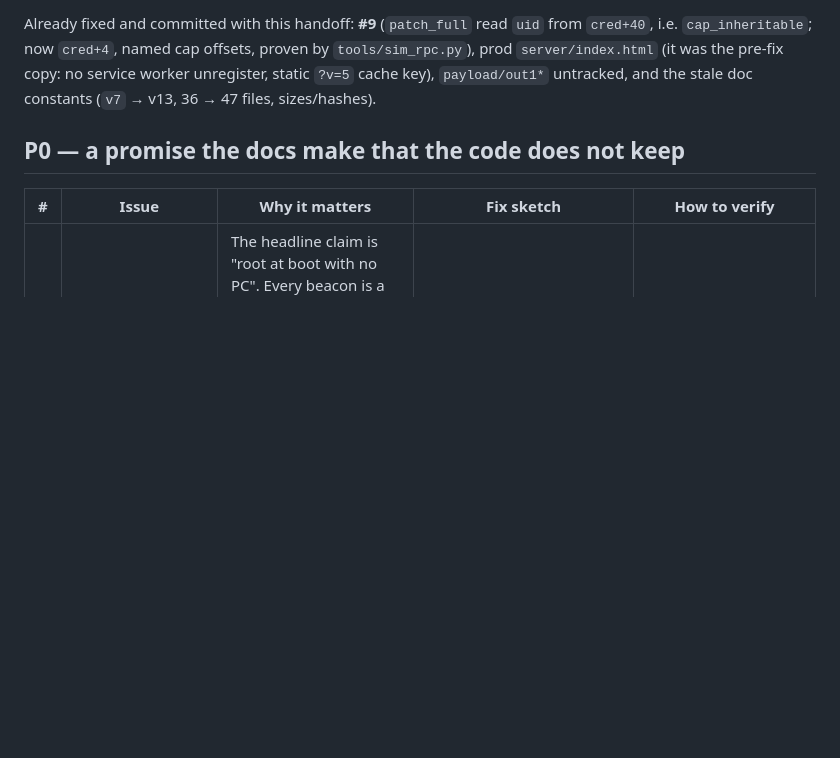
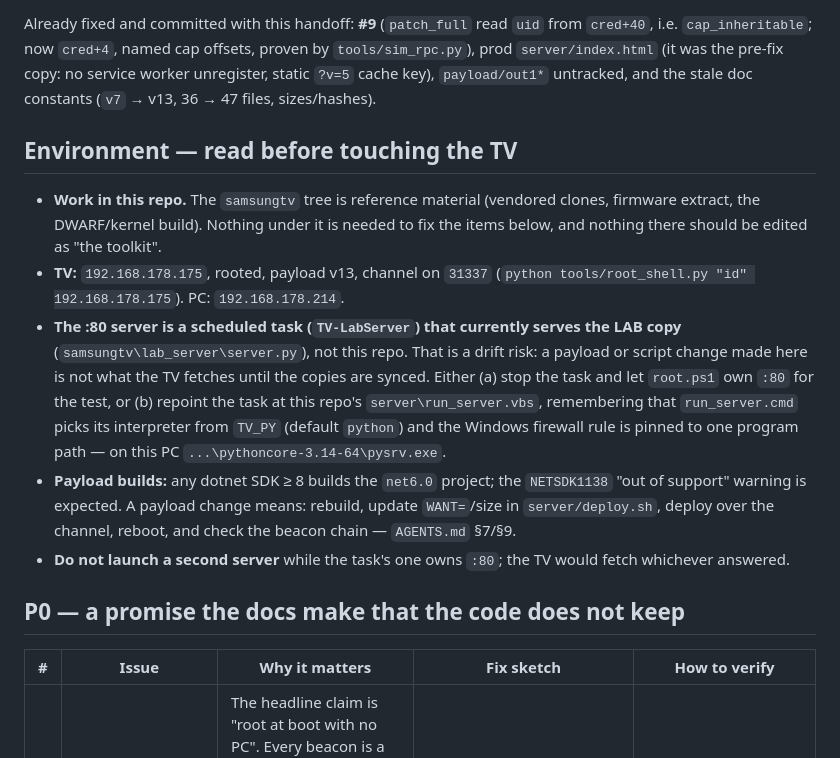
Before and after one commit to commit-regrets/samsung_tizen_tv_root, a Markdown page: docs/OPEN-ISSUES.md, the part around the change. Rendered like a GitHub page; blank space fills up the shorter version.

Commit message:
docs(OPEN-ISSUES): add the environment notes a fresh session needs
The running :80 server is a scheduled task serving the LAB copy, not this repo,
which is a drift risk for anyone changing payload or scripts here. Also records the
TV/PC addresses, the firewall-pinned interpreter, and the payload-change ritual.

```diff
--- a/docs/OPEN-ISSUES.md
+++ b/docs/OPEN-ISSUES.md
@@ -15,6 +15,29 @@ from `cred+40`, i.e. `cap_inheritable`; now `cred+4`, named cap offsets, proven
 `tools/sim_rpc.py`), prod `server/index.html` (it was the pre-fix copy: no service
 worker unregister, static `?v=5` cache key), `payload/out1*` untracked, and the
 stale doc constants (`v7` → v13, 36 → 47 files, sizes/hashes).
+
+## Environment — read before touching the TV
+
+- **Work in this repo.** The `samsungtv` tree is reference material (vendored
+  clones, firmware extract, the DWARF/kernel build). Nothing under it is needed to
+  fix the items below, and nothing there should be edited as "the toolkit".
+- **TV:** `192.168.178.175`, rooted, payload v13, channel on `31337`
+  (`python tools/root_shell.py "id" 192.168.178.175`). PC: `192.168.178.214`.
+- **The :80 server is a scheduled task (`TV-LabServer`) that currently serves the
+  LAB copy** (`samsungtv\lab_server\server.py`), not this repo. That is a drift
+  risk: a payload or script change made here is not what the TV fetches until the
+  copies are synced. Either
+  (a) stop the task and let `root.ps1` own `:80` for the test, or
+  (b) repoint the task at this repo's `server\run_server.vbs`, remembering that
+  `run_server.cmd` picks its interpreter from `TV_PY` (default `python`) and the
+  Windows firewall rule is pinned to one program path — on this PC
+  `...\pythoncore-3.14-64\pysrv.exe`.
+- **Payload builds:** any dotnet SDK ≥ 8 builds the `net6.0` project; the
+  `NETSDK1138` "out of support" warning is expected. A payload change means: rebuild,
+  update `WANT=`/size in `server/deploy.sh`, deploy over the channel, reboot, and
+  check the beacon chain — `AGENTS.md` §7/§9.
+- **Do not launch a second server** while the task's one owns `:80`; the TV would
+  fetch whichever answered.
 
 ## P0 — a promise the docs make that the code does not keep
 
```
